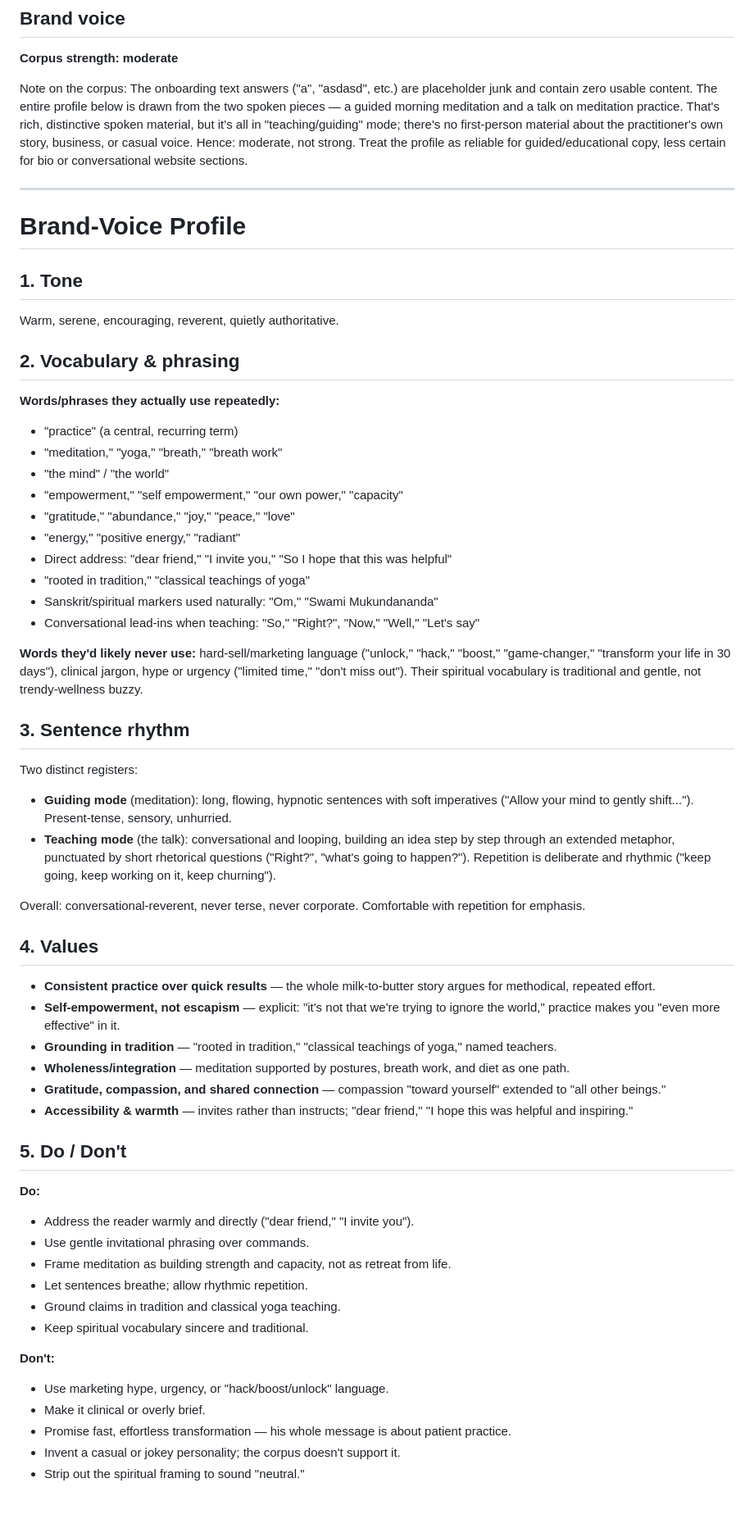
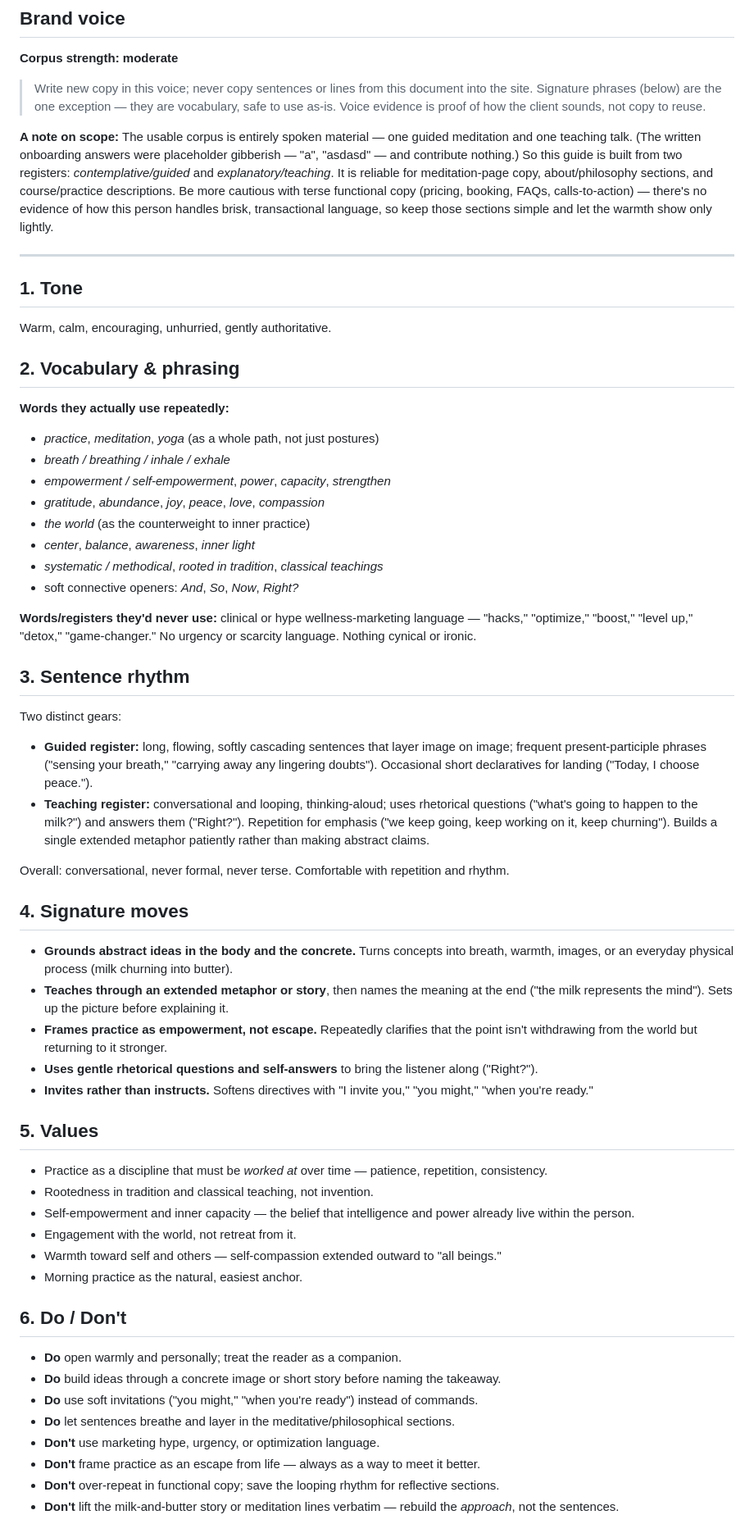
Before and after one commit to kavimade/sean-corey-dev, a Markdown page: BRIEF.md, the part around one of its changes. Shown at 82% size. Drawn GitHub-style; blank space fills up the shorter version.

Commit message:
Update BRIEF.md from Kavi admin

```diff
--- a/BRIEF.md
+++ b/BRIEF.md
@@ -31,58 +31,57 @@ document to build the full site from in Claude Code.
 
 **Corpus strength: moderate**
 
-Note on the corpus: The onboarding text answers ("a", "asdasd", etc.) are placeholder junk and contain zero usable content. The entire profile below is drawn from the two spoken pieces — a guided morning meditation and a talk on meditation practice. That's rich, distinctive spoken material, but it's all in "teaching/guiding" mode; there's no first-person material about the practitioner's own story, business, or casual voice. Hence: moderate, not strong. Treat the profile as reliable for guided/educational copy, less certain for bio or conversational website sections.
+> Write new copy in this voice; never copy sentences or lines from this document into the site. Signature phrases (below) are the one exception — they are vocabulary, safe to use as-is. Voice evidence is proof of how the client sounds, not copy to reuse.
+
+**A note on scope:** The usable corpus is entirely spoken material — one guided meditation and one teaching talk. (The written onboarding answers were placeholder gibberish — "a", "asdasd" — and contribute nothing.) So this guide is built from two registers: *contemplative/guided* and *explanatory/teaching*. It is reliable for meditation-page copy, about/philosophy sections, and course/practice descriptions. Be more cautious with terse functional copy (pricing, booking, FAQs, calls-to-action) — there's no evidence of how this person handles brisk, transactional language, so keep those sections simple and let the warmth show only lightly.
 
 ---
 
-# Brand-Voice Profile
-
 ## 1. Tone
-Warm, serene, encouraging, reverent, quietly authoritative.
+Warm, calm, encouraging, unhurried, gently authoritative.
 
 ## 2. Vocabulary & phrasing
-**Words/phrases they actually use repeatedly:**
-- "practice" (a central, recurring term)
-- "meditation," "yoga," "breath," "breath work"
-- "the mind" / "the world"
-- "empowerment," "self empowerment," "our own power," "capacity"
-- "gratitude," "abundance," "joy," "peace," "love"
-- "energy," "positive energy," "radiant"
-- Direct address: "dear friend," "I invite you," "So I hope that this was helpful"
-- "rooted in tradition," "classical teachings of yoga"
-- Sanskrit/spiritual markers used naturally: "Om," "Swami Mukundananda"
-- Conversational lead-ins when teaching: "So," "Right?", "Now," "Well," "Let's say"
+**Words they actually use repeatedly:**
+- *practice*, *meditation*, *yoga* (as a whole path, not just postures)
+- *breath / breathing / inhale / exhale*
+- *empowerment / self-empowerment*, *power*, *capacity*, *strengthen*
+- *gratitude*, *abundance*, *joy*, *peace*, *love*, *compassion*
+- *the world* (as the counterweight to inner practice)
+- *center*, *balance*, *awareness*, *inner light*
+- *systematic / methodical*, *rooted in tradition*, *classical teachings*
+- soft connective openers: *And*, *So*, *Now*, *Right?*
 
-**Words they'd likely never use:** hard-sell/marketing language ("unlock," "hack," "boost," "game-changer," "transform your life in 30 days"), clinical jargon, hype or urgency ("limited time," "don't miss out"). Their spiritual vocabulary is traditional and gentle, not trendy-wellness buzzy.
+**Words/registers they'd never use:** clinical or hype wellness-marketing language — "hacks," "optimize," "boost," "level up," "detox," "game-changer." No urgency or scarcity language. Nothing cynical or ironic.
 
 ## 3. Sentence rhythm
-Two distinct registers:
-- **Guiding mode** (meditation): long, flowing, hypnotic sentences with soft imperatives ("Allow your mind to gently shift..."). Present-tense, sensory, unhurried.
-- **Teaching mode** (the talk): conversational and looping, building an idea step by step through an extended metaphor, punctuated by short rhetorical questions ("Right?", "what's going to happen?"). Repetition is deliberate and rhythmic ("keep going, keep working on it, keep churning").
+Two distinct gears:
+- **Guided register:** long, flowing, softly cascading sentences that layer image on image; frequent present-participle phrases ("sensing your breath," "carrying away any lingering doubts"). Occasional short declaratives for landing ("Today, I choose peace.").
+- **Teaching register:** conversational and looping, thinking-aloud; uses rhetorical questions ("what's going to happen to the milk?") and answers them ("Right?"). Repetition for emphasis ("we keep going, keep working on it, keep churning"). Builds a single extended metaphor patiently rather than making abstract claims.
 
-Overall: conversational-reverent, never terse, never corporate. Comfortable with repetition for emphasis.
+Overall: conversational, never formal, never terse. Comfortable with repetition and rhythm.
 
-## 4. Values
-- **Consistent practice over quick results** — the whole milk-to-butter story argues for methodical, repeated effort.
-- **Self-empowerment, not escapism** — explicit: "it's not that we're trying to ignore the world," practice makes you "even more effective" in it.
-- **Grounding in tradition** — "rooted in tradition," "classical teachings of yoga," named teachers.
-- **Wholeness/integration** — meditation supported by postures, breath work, and diet as one path.
-- **Gratitude, compassion, and shared connection** — compassion "toward yourself" extended to "all other beings."
-- **Accessibility & warmth** — invites rather than instructs; "dear friend," "I hope this was helpful and inspiring."
+## 4. Signature moves
+- **Grounds abstract ideas in the body and the concrete.** Turns concepts into breath, warmth, images, or an everyday physical process (milk churning into butter).
+- **Teaches through an extended metaphor or story**, then names the meaning at the end ("the milk represents the mind"). Sets up the picture before explaining it.
+- **Frames practice as empowerment, not escape.** Repeatedly clarifies that the point isn't withdrawing from the world but returning to it stronger.
+- **Uses gentle rhetorical questions and self-answers** to bring the listener along ("Right?").
+- **Invites rather than instructs.** Softens directives with "I invite you," "you might," "when you're ready."
 
-## 5. Do / Don't
-**Do:**
-- Address the reader warmly and directly ("dear friend," "I invite you").
-- Use gentle invitational phrasing over commands.
-- Frame meditation as building strength and capacity, not as retreat from life.
-- Let sentences breathe; allow rhythmic repetition.
-- Ground claims in tradition and classical yoga teaching.
-- Keep spiritual vocabulary sincere and traditional.
+## 5. Values
+- Practice as a discipline that must be *worked at* over time — patience, repetition, consistency.
+- Rootedness in tradition and classical teaching, not invention.
+- Self-empowerment and inner capacity — the belief that intelligence and power already live within the person.
+- Engagement with the world, not retreat from it.
+- Warmth toward self and others — self-compassion extended outward to "all beings."
+- Morning practice as the natural, easiest anchor.
 
-**Don't:**
-- Use marketing hype, urgency, or "hack/boost/unlock" language.
-- Make it clinical or overly brief.
-- Promise fast, effortless transformation — his whole message is about patient practice.
-- Invent a casual or jokey personality; the corpus doesn't support it.
-- Strip out the spiritual framing to sound "neutral."
+## 6. Do / Don't
+- **Do** open warmly and personally; treat the reader as a companion.
+- **Do** build ideas through a concrete image or short story before naming the takeaway.
+- **Do** use soft invitations ("you might," "when you're ready") instead of commands.
+- **Do** let sentences breathe and layer in the meditative/philosophical sections.
+- **Don't** use marketing hype, urgency, or optimization language.
+- **Don't** frame practice as an escape from life — always as a way to meet it better.
+- **Don't** over-repeat in functional copy; save the looping rhythm for reflective sections.
+- **Don't** lift the milk-and-butter story or meditation lines verbatim — rebuild the *approach*, not the sentences.
 
```
Also changed, not shown: other parts of BRIEF.md (+16 -12 lines).
